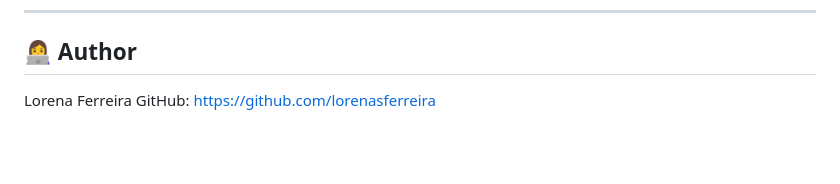
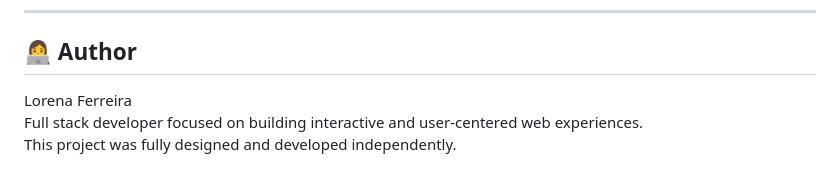
Before and after one commit to lorenasferreira/curiofy, a Markdown page: README.md, the part around the change. Rendered like a GitHub page; blank space fills up the shorter version.

Commit message:
docs: update author section to highlight independent project development

```diff
--- a/README.md
+++ b/README.md
@@ -146,5 +146,6 @@ Currently focused on learning and portfolio, but can be evolved into a full prod
 
 ## 👩‍💻 Author
 
-Lorena Ferreira
-GitHub: [https://github.com/lorenasferreira](https://github.com/lorenasferreira)
+Lorena Ferreira<br>
+Full stack developer focused on building interactive and user-centered web experiences.<br>
+This project was fully designed and developed independently.
```
